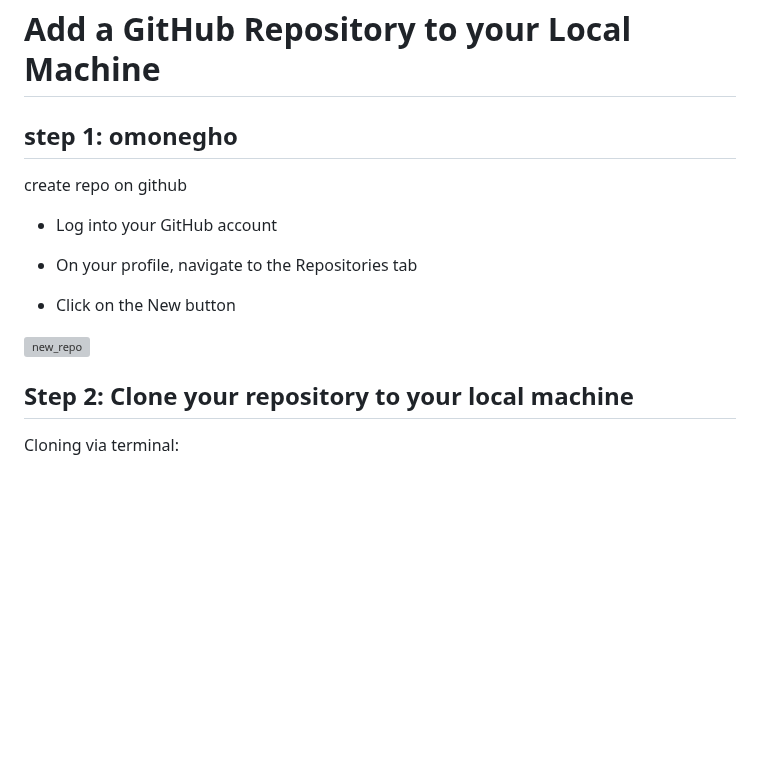
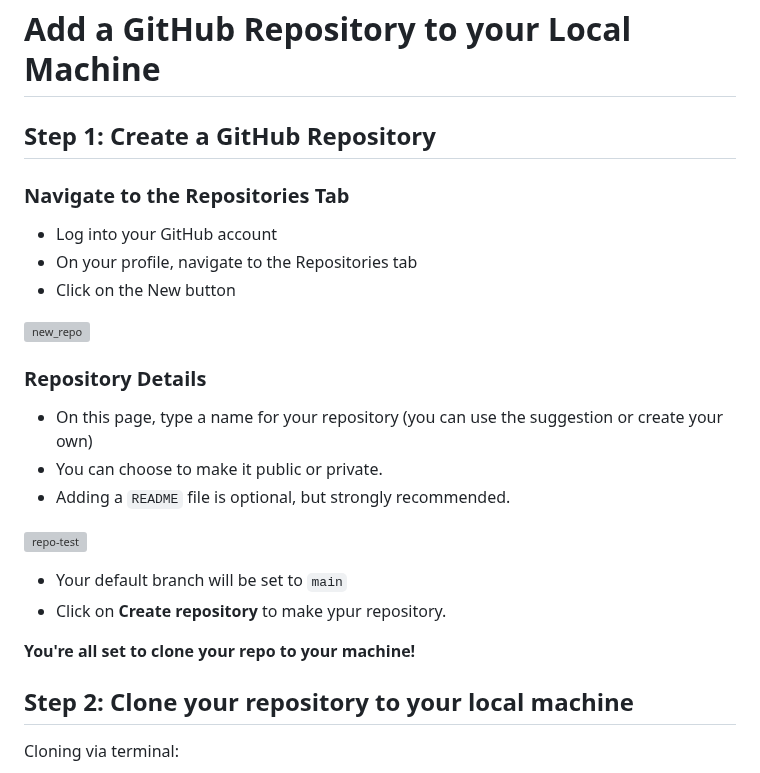
Before and after one commit to ougheoke/repo-link-test, a Markdown page: README.md, the part around the change. Drawn GitHub-style; blank space fills up the shorter version; grey boxes are pictures that could not be loaded.

```diff
--- a/README.md
+++ b/README.md
@@ -2,14 +2,25 @@
 
 
 # Add a GitHub Repository to your Local Machine
-## step 1: omonegho
-  create repo on github
+## Step 1: Create a GitHub Repository
+### Navigate to the Repositories Tab
   - Log into your GitHub account
-  * On your profile, navigate to the Repositories tab
-  + Click on the New button
+  - On your profile, navigate to the Repositories tab
+  - Click on the New button
 
   ![new_repo](https://user-images.githubusercontent.com/111533969/217383587-1f24cf7f-08b2-4210-ae81-874415d31461.png)
 
+### Repository Details
+  - On this page, type a name for your repository (you can use the suggestion or create your own)
+  - You can choose to make it public or private.
+  - Adding a `README` file is optional, but strongly recommended.
+
+  ![repo-test](https://user-images.githubusercontent.com/111533969/218136077-fae1730a-705a-4550-9425-7478727bc6ef.png)
+
+  - Your default branch will be set to `main`
+  - Click on **Create repository** to make ypur repository.
+
+  **You're all set to clone your repo to your machine!**
 
  ## Step 2: Clone your repository to your local machine
 Cloning via terminal:
```
